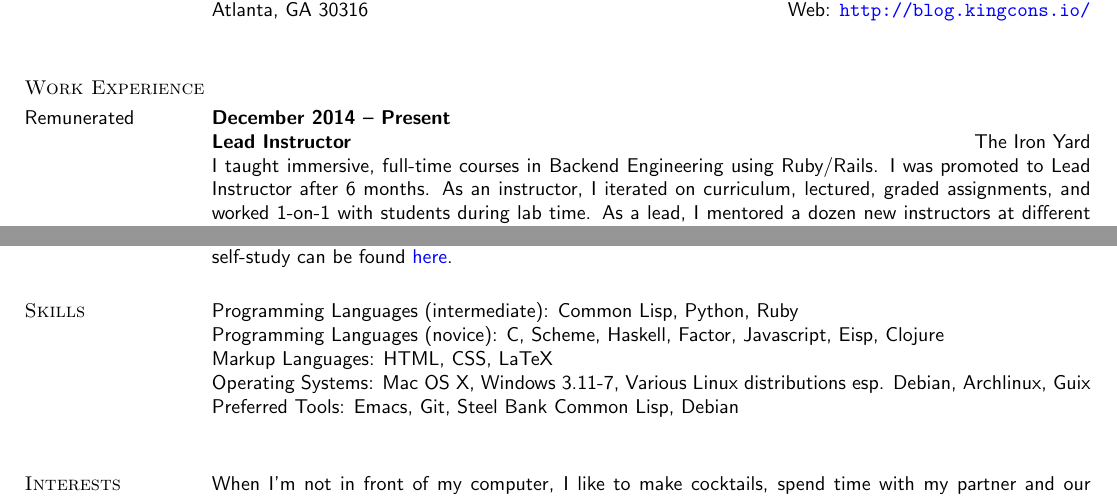
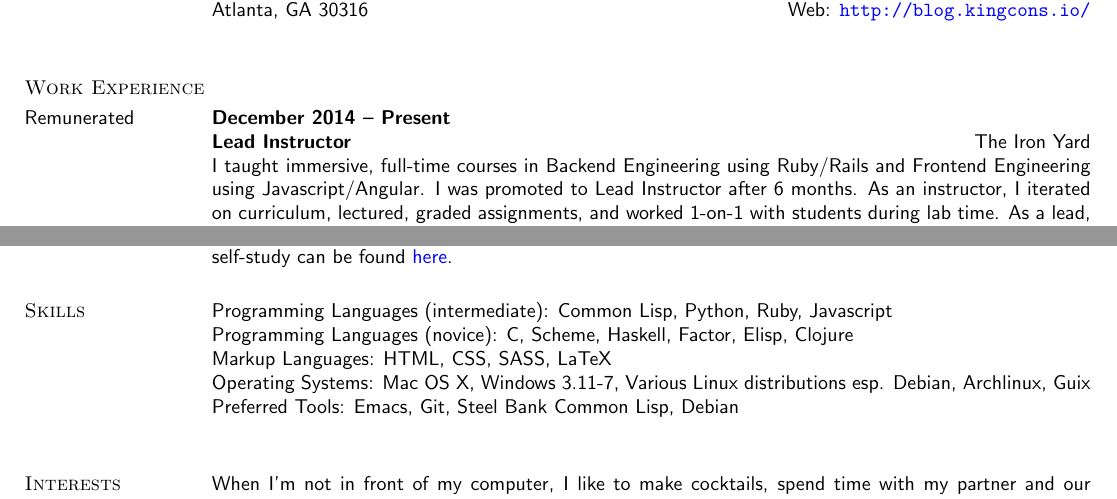
Before and after one commit to kingcons/dotfiles, a LaTeX CV (resume/resume.tex): two parts of pages 1 and 2 of 2, joined at a grey line, cut so that both start at the same text. Compiled offline with pdfLaTeX.

Commit message:
Minor tweaks.

```diff
--- a/resume/resume.tex
+++ b/resume/resume.tex
@@ -71,7 +71,7 @@ Atlanta, GA 30316 \hfill {Web:} \url{http://blog.kingcons.io/} \\
 \employer{\llap{The Iron Yard}}
 \dates{December 2014 -- Present}
 \begin{position}
-  I taught immersive, full-time courses in Backend Engineering using Ruby/Rails.
+  I taught immersive, full-time courses in Backend Engineering using Ruby/Rails and Frontend Engineering using Javascript/Angular.
   I was promoted to Lead Instructor after 6 months. As an instructor, I iterated
   on curriculum, lectured, graded assignments, and worked 1-on-1 with students
   during lab time. As a lead, I mentored a dozen new instructors at different
@@ -224,9 +224,9 @@ Atlanta, GA 30316 \hfill {Web:} \url{http://blog.kingcons.io/} \\
 
 \section{Skills}
 
-Programming Languages (intermediate): Common Lisp, Python, Ruby \\
-Programming Languages (novice): C, Scheme, Haskell, Factor, Javascript, Eisp, Clojure \\
-Markup Languages: HTML, CSS, LaTeX \\
+Programming Languages (intermediate): Common Lisp, Python, Ruby, Javascript \\
+Programming Languages (novice): C, Scheme, Haskell, Factor, Elisp, Clojure \\
+Markup Languages: HTML, CSS, SASS, LaTeX \\
 Operating Systems: Mac OS X, Windows 3.11-7, Various Linux distributions
 esp. Debian, Archlinux, Guix \\
 Preferred Tools: Emacs, Git, Steel Bank Common Lisp, Debian \\
```
Also changed, not shown: 1 other file.
